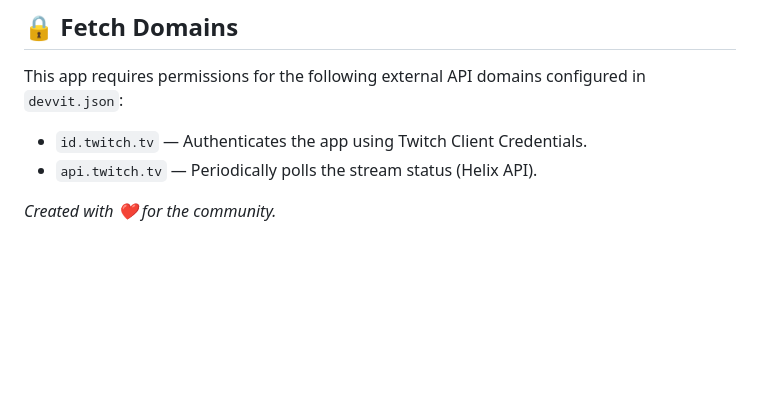
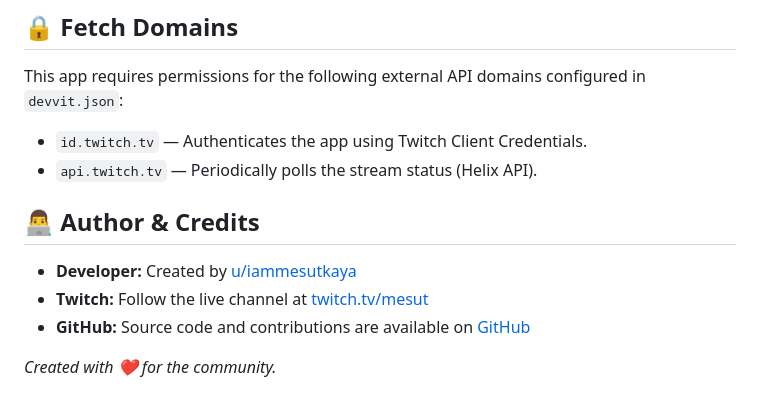
Before and after one commit to iammesutkaya/mesut-is-live, a Markdown page: README.md, the part around the change. Drawn GitHub-style; blank space fills up the shorter version.

Commit message:
docs: add Author & Credits section to bottom of README.md

```diff
--- a/README.md
+++ b/README.md
@@ -197,4 +197,10 @@ This app requires permissions for the following external API domains configured
 - `id.twitch.tv` — Authenticates the app using Twitch Client Credentials.
 - `api.twitch.tv` — Periodically polls the stream status (Helix API).
 
+## 👨‍💻 Author & Credits
+
+*   **Developer:** Created by [u/iammesutkaya](https://reddit.com/u/iammesutkaya)
+*   **Twitch:** Follow the live channel at [twitch.tv/mesut](https://twitch.tv/mesut)
+*   **GitHub:** Source code and contributions are available on [GitHub](https://github.com/iammesutkaya/mesut-is-live)
+
 *Created with ❤️ for the community.*
```
